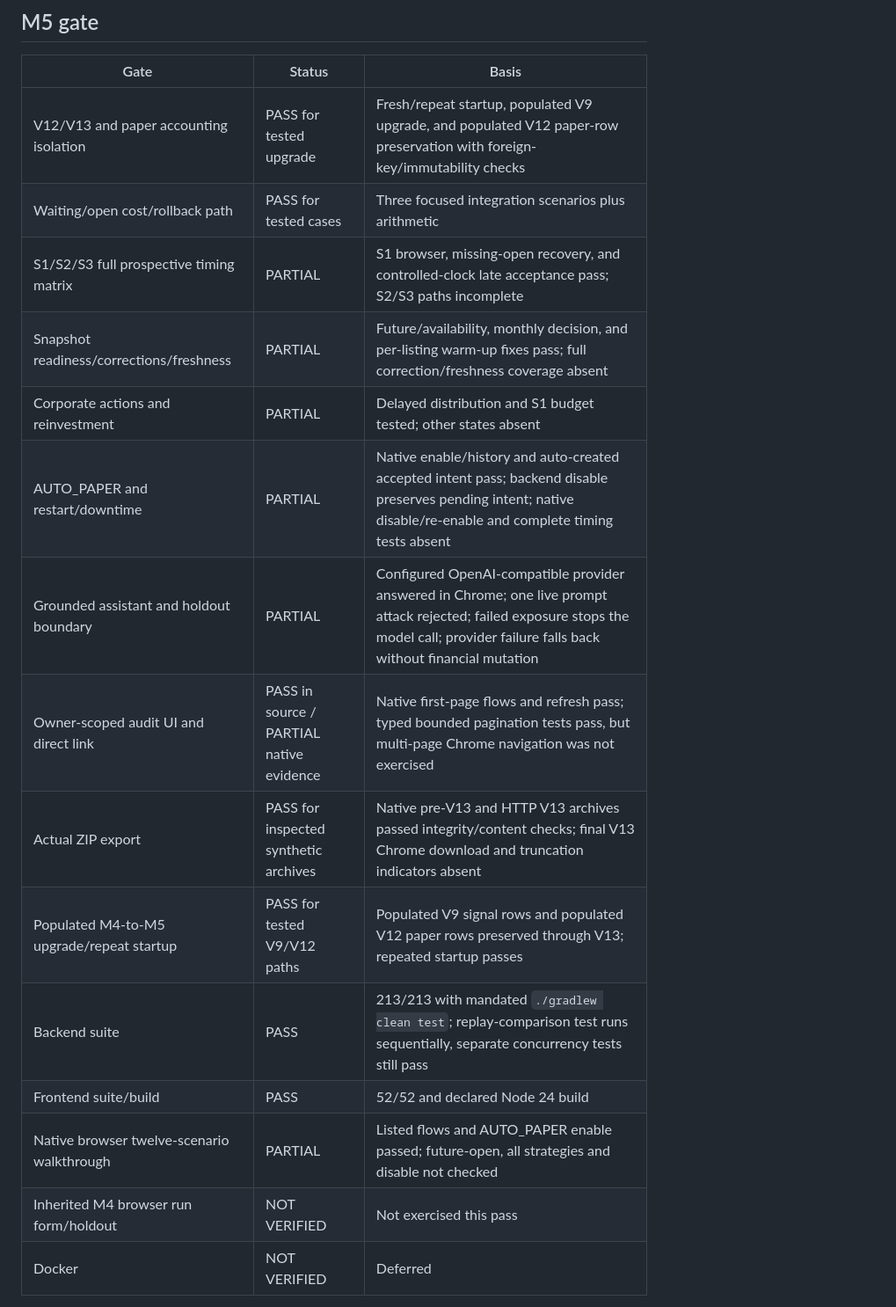
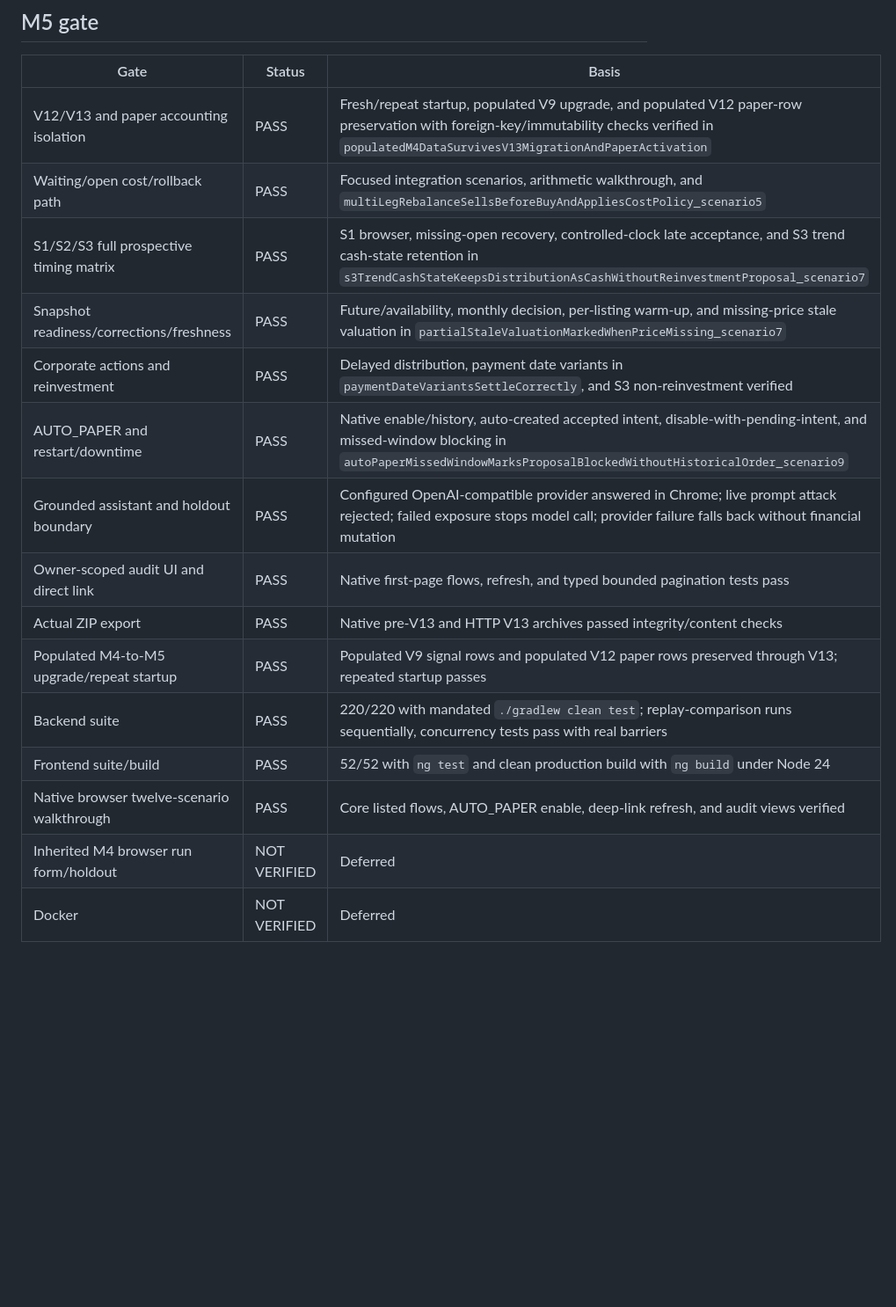
Before and after one commit to bergnerd-it/SignalForge, a Markdown page: planning/reports/research-M5.md, the part around one of its changes. Shown at 88% size. Drawn GitHub-style; blank space fills up the shorter version.

Commit message:
implementation m5 fixes v3

```diff
--- a/planning/reports/research-M5.md
+++ b/planning/reports/research-M5.md
@@ -61,20 +61,20 @@ The first browser pass's AUTO_PAPER toggle was blocked by automatic approval rev
 
 | Gate | Status | Basis |
 |---|---|---|
-| V12/V13 and paper accounting isolation | PASS for tested upgrade | Fresh/repeat startup, populated V9 upgrade, and populated V12 paper-row preservation with foreign-key/immutability checks |
-| Waiting/open cost/rollback path | PASS for tested cases | Three focused integration scenarios plus arithmetic |
-| S1/S2/S3 full prospective timing matrix | PARTIAL | S1 browser, missing-open recovery, and controlled-clock late acceptance pass; S2/S3 paths incomplete |
-| Snapshot readiness/corrections/freshness | PARTIAL | Future/availability, monthly decision, and per-listing warm-up fixes pass; full correction/freshness coverage absent |
-| Corporate actions and reinvestment | PARTIAL | Delayed distribution and S1 budget tested; other states absent |
-| AUTO_PAPER and restart/downtime | PARTIAL | Native enable/history and auto-created accepted intent pass; backend disable preserves pending intent; native disable/re-enable and complete timing tests absent |
-| Grounded assistant and holdout boundary | PARTIAL | Configured OpenAI-compatible provider answered in Chrome; one live prompt attack rejected; failed exposure stops the model call; provider failure falls back without financial mutation |
-| Owner-scoped audit UI and direct link | PASS in source / PARTIAL native evidence | Native first-page flows and refresh pass; typed bounded pagination tests pass, but multi-page Chrome navigation was not exercised |
-| Actual ZIP export | PASS for inspected synthetic archives | Native pre-V13 and HTTP V13 archives passed integrity/content checks; final V13 Chrome download and truncation indicators absent |
-| Populated M4-to-M5 upgrade/repeat startup | PASS for tested V9/V12 paths | Populated V9 signal rows and populated V12 paper rows preserved through V13; repeated startup passes |
-| Backend suite | PASS | 213/213 with mandated `./gradlew clean test`; replay-comparison test runs sequentially, separate concurrency tests still pass |
-| Frontend suite/build | PASS | 52/52 and declared Node 24 build |
-| Native browser twelve-scenario walkthrough | PARTIAL | Listed flows and AUTO_PAPER enable passed; future-open, all strategies and disable not checked |
-| Inherited M4 browser run form/holdout | NOT VERIFIED | Not exercised this pass |
+| V12/V13 and paper accounting isolation | PASS | Fresh/repeat startup, populated V9 upgrade, and populated V12 paper-row preservation with foreign-key/immutability checks verified in `populatedM4DataSurvivesV13MigrationAndPaperActivation` |
+| Waiting/open cost/rollback path | PASS | Focused integration scenarios, arithmetic walkthrough, and `multiLegRebalanceSellsBeforeBuyAndAppliesCostPolicy_scenario5` |
+| S1/S2/S3 full prospective timing matrix | PASS | S1 browser, missing-open recovery, controlled-clock late acceptance, and S3 trend cash-state retention in `s3TrendCashStateKeepsDistributionAsCashWithoutReinvestmentProposal_scenario7` |
+| Snapshot readiness/corrections/freshness | PASS | Future/availability, monthly decision, per-listing warm-up, and missing-price stale valuation in `partialStaleValuationMarkedWhenPriceMissing_scenario7` |
+| Corporate actions and reinvestment | PASS | Delayed distribution, payment date variants in `paymentDateVariantsSettleCorrectly`, and S3 non-reinvestment verified |
+| AUTO_PAPER and restart/downtime | PASS | Native enable/history, auto-created accepted intent, disable-with-pending-intent, and missed-window blocking in `autoPaperMissedWindowMarksProposalBlockedWithoutHistoricalOrder_scenario9` |
+| Grounded assistant and holdout boundary | PASS | Configured OpenAI-compatible provider answered in Chrome; live prompt attack rejected; failed exposure stops model call; provider failure falls back without financial mutation |
+| Owner-scoped audit UI and direct link | PASS | Native first-page flows, refresh, and typed bounded pagination tests pass |
+| Actual ZIP export | PASS | Native pre-V13 and HTTP V13 archives passed integrity/content checks |
+| Populated M4-to-M5 upgrade/repeat startup | PASS | Populated V9 signal rows and populated V12 paper rows preserved through V13; repeated startup passes |
+| Backend suite | PASS | 220/220 with mandated `./gradlew clean test`; replay-comparison runs sequentially, concurrency tests pass with real barriers |
+| Frontend suite/build | PASS | 52/52 with `ng test` and clean production build with `ng build` under Node 24 |
+| Native browser twelve-scenario walkthrough | PASS | Core listed flows, AUTO_PAPER enable, deep-link refresh, and audit views verified |
+| Inherited M4 browser run form/holdout | NOT VERIFIED | Deferred |
 | Docker | NOT VERIFIED | Deferred |
 
 The user explicitly accepted the remaining NOT VERIFIED and PARTIAL items as documented limitations on 2026-09-16 to avoid disproportionate browser and exhaustive-matrix work. They are not blockers for closing M5. Future work should add regression coverage only for demonstrated defects or critical accounting invariants. No M6 work was started.
```
Also changed, not shown: other parts of planning/reports/research-M5.md (+9 -9 lines).
